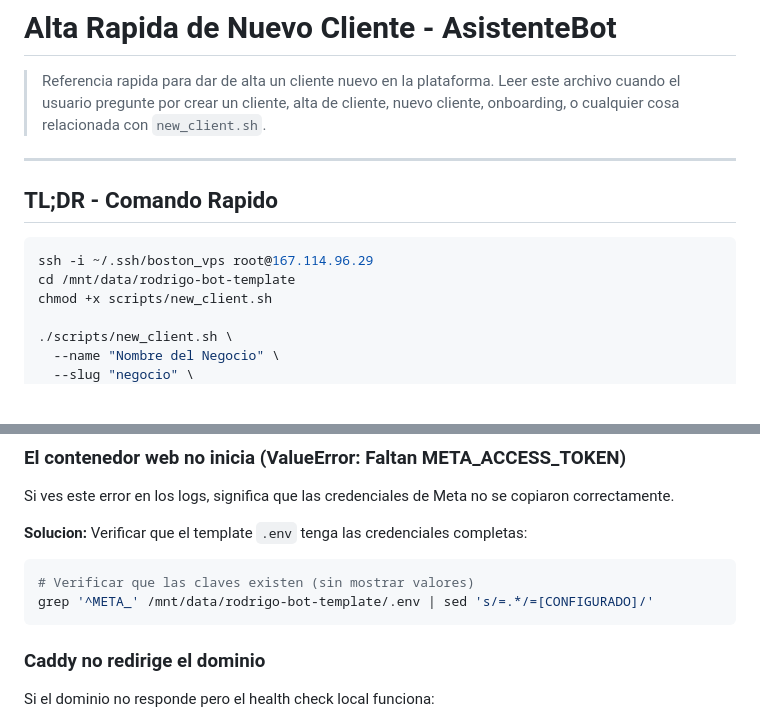
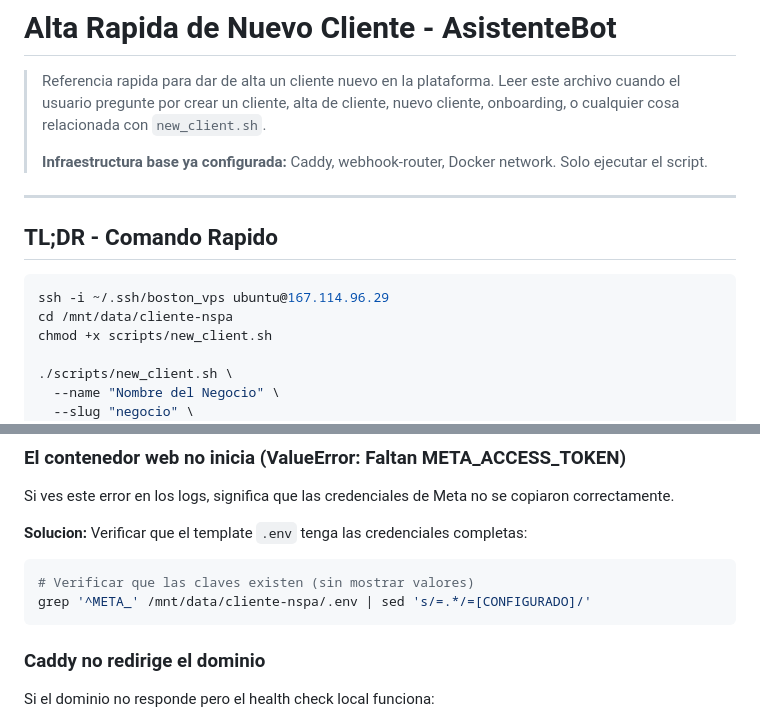
Before and after one commit to rodridevarg/rodrigorodriguez-bot, a Markdown page: docs/CREAR_CLIENTE.md, 2 parts joined by grey strips. GitHub-like rendering; blank space fills up the shorter version.

````diff
--- a/docs/CREAR_CLIENTE.md
+++ b/docs/CREAR_CLIENTE.md
@@ -3,14 +3,16 @@
 > Referencia rapida para dar de alta un cliente nuevo en la plataforma.
 > Leer este archivo cuando el usuario pregunte por crear un cliente, alta de cliente,
 > nuevo cliente, onboarding, o cualquier cosa relacionada con `new_client.sh`.
+>
+> **Infraestructura base ya configurada:** Caddy, webhook-router, Docker network. Solo ejecutar el script.
 
 ---
 
 ## TL;DR - Comando Rapido
 
 ```bash
-ssh -i ~/.ssh/boston_vps root@167.114.96.29
-cd /mnt/data/rodrigo-bot-template
+ssh -i ~/.ssh/boston_vps ubuntu@167.114.96.29
+cd /mnt/data/cliente-nspa
 chmod +x scripts/new_client.sh
 
 ./scripts/new_client.sh \
@@ -124,7 +135,7 @@ Si ves este error en los logs, significa que las credenciales de Meta no se copi
 **Solucion:** Verificar que el template `.env` tenga las credenciales completas:
 ```bash
 # Verificar que las claves existen (sin mostrar valores)
-grep '^META_' /mnt/data/rodrigo-bot-template/.env | sed 's/=.*/=[CONFIGURADO]/'
+grep '^META_' /mnt/data/cliente-nspa/.env | sed 's/=.*/=[CONFIGURADO]/'
 ```
 
 ### Caddy no redirige el dominio
````
Also changed, not shown: other parts of docs/CREAR_CLIENTE.md (+17 -8 lines), docs/CREAR_CLIENTE_CON_TURNOS.md (+39 -15 lines), docs/CREDENCIALES_VPS.md (added, +47 -0 lines).
